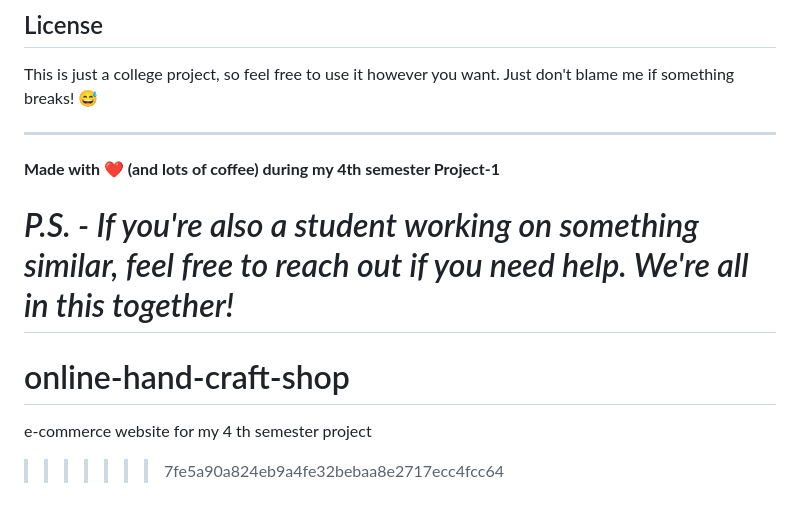
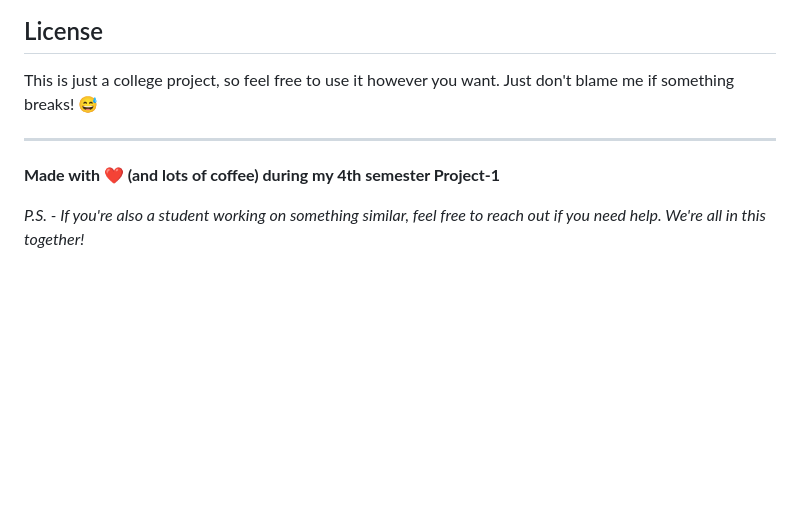
Before and after one commit to prabinbessie/online-hand-craft-shop, a Markdown page: README.md, the part around the change. GitHub-like rendering; blank space fills up the shorter version.

```diff
--- a/README.md
+++ b/README.md
@@ -178,7 +178,3 @@ This is just a college project, so feel free to use it however you want. Just do
 **Made with ❤️ (and lots of coffee) during my 4th semester Project-1**
 
 *P.S. - If you're also a student working on something similar, feel free to reach out if you need help. We're all in this together!*
-=======
-# online-hand-craft-shop
-e-commerce website  for my 4 th semester project
->>>>>>> 7fe5a90a824eb9a4fe32bebaa8e2717ecc4fcc64
```
